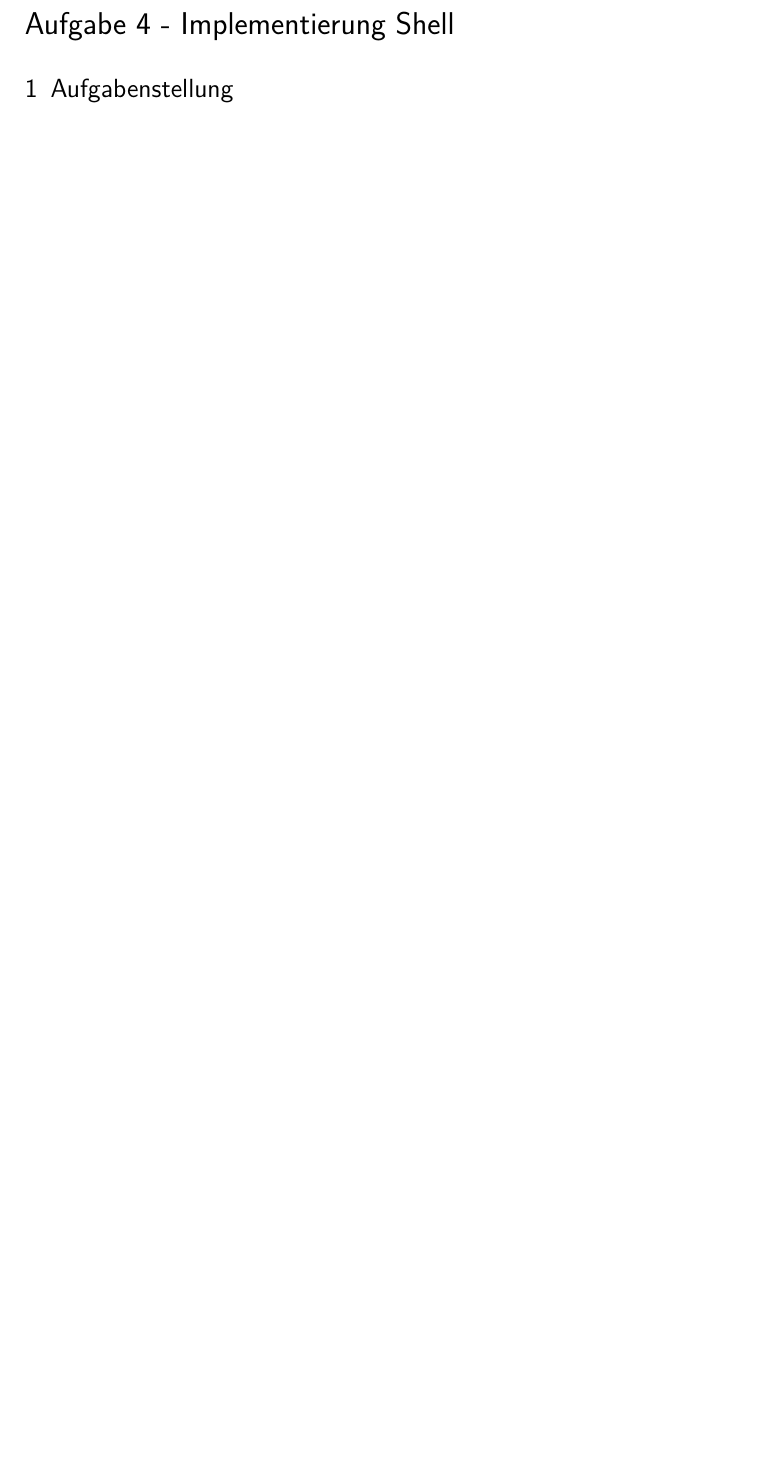
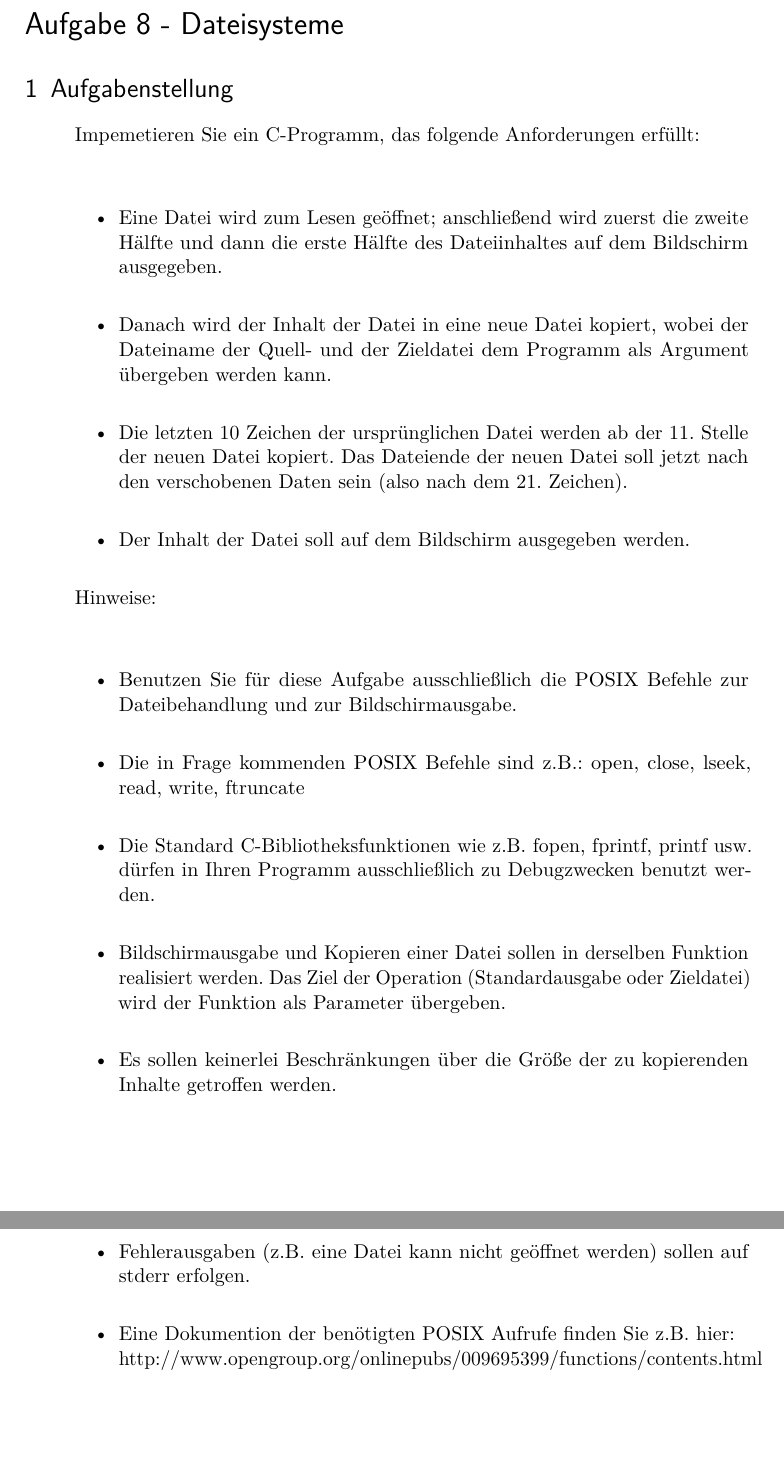
Before and after one commit to griff3n/betsys, a LaTeX document (Protokoll/Template.tex, which reads Protokoll/content/Auswertung.tex): part of page 3 of 4 before the commit and two parts of pages 3 and 4 of 5 after it, the two joined at a grey line, cut at the place of the change, the shorter picture padded with empty space. Compiled offline with pdfLaTeX; an older LaTeX class or package is replaced by its successor.

Commit message:
Aufgabenstellung p08

```diff
--- a/Protokoll/content/Auswertung.tex
+++ b/Protokoll/content/Auswertung.tex
@@ -1,10 +1,27 @@
 \newpage
 
-\paragraph{\LARGE Aufgabe 4 - Implementierung Shell}
+\paragraph{\LARGE Aufgabe 8 - Dateisysteme}
 
 \section{Aufgabenstellung}
 	\begin{quote}
-
+		Impemetieren Sie ein C-Programm, das folgende Anforderungen erf\"ullt:\\ \\
+		\begin{itemize}
+			\item Eine Datei wird zum Lesen ge\"offnet; anschließend wird zuerst die zweite H\"alfte und dann die erste H\"alfte des Dateiinhaltes auf dem Bildschirm ausgegeben.\\
+			\item Danach wird der Inhalt der Datei in eine neue Datei kopiert, wobei der Dateiname der Quell- und der Zieldatei dem Programm als Argument \"ubergeben werden kann.\\
+			\item Die letzten 10 Zeichen der urspr\"unglichen Datei werden ab der 11. Stelle der neuen Datei kopiert. Das Dateiende der neuen Datei soll jetzt nach den verschobenen Daten sein (also nach dem 21. Zeichen).\\
+			\item Der Inhalt der Datei soll auf dem Bildschirm ausgegeben werden.\\
+		\end{itemize}
+		Hinweise:\\ \\
+		\begin{itemize}
+			\item Benutzen Sie f\"ur diese Aufgabe ausschließlich die POSIX Befehle zur Dateibehandlung und zur Bildschirmausgabe.\\
+			\item Die in Frage kommenden POSIX Befehle sind z.B.: open, close, lseek, read, write, ftruncate\\
+			\item Die Standard C-Bibliotheksfunktionen wie z.B. fopen, fprintf, printf usw. d\"urfen in Ihren Programm ausschließlich zu Debugzwecken benutzt werden.\\
+			\item Bildschirmausgabe und Kopieren einer Datei sollen in derselben Funktion realisiert werden. Das Ziel der Operation (Standardausgabe oder Zieldatei) wird der Funktion als Parameter \"ubergeben.\\
+			\item Es sollen keinerlei Beschr\"ankungen \"uber die Gr\"oße der zu kopierenden Inhalte getroffen werden.\\
+			\item Fehlerausgaben (z.B. eine Datei kann nicht ge\"offnet werden) sollen auf stderr erfolgen.\\
+			\item Eine Dokumention der ben\"otigten POSIX Aufrufe finden Sie z.B. hier:\\
+			http://www.opengroup.org/onlinepubs/009695399/functions/contents.html\\
+		\end{itemize}
 	\end{quote}
 \newpage
 \section{Aufgabe 4.1}
```
Also changed, not shown: Protokoll/content/Titel.tex (+1 -1 lines), Protokoll/content/Auswertung.tex (20 more changed lines).
